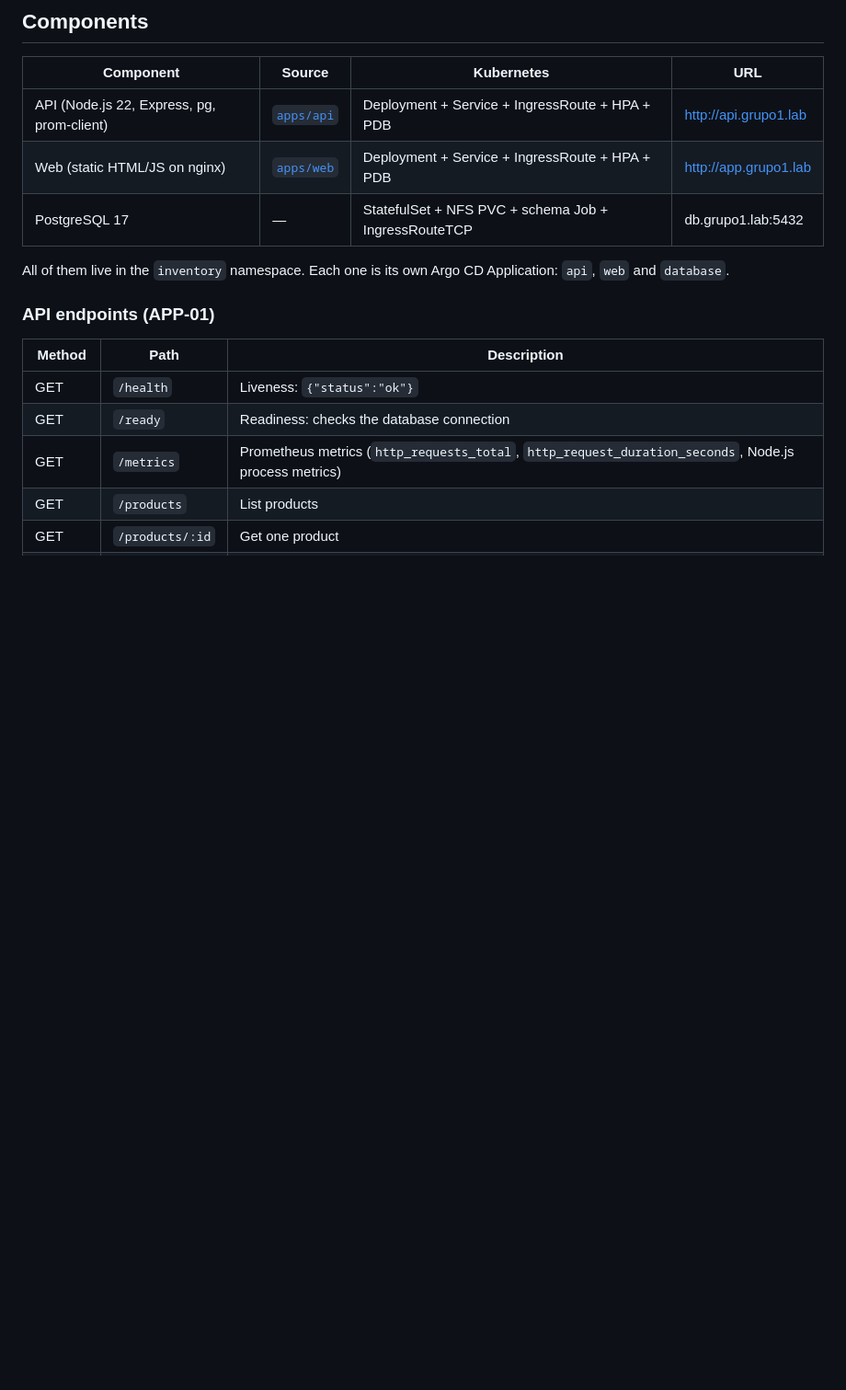
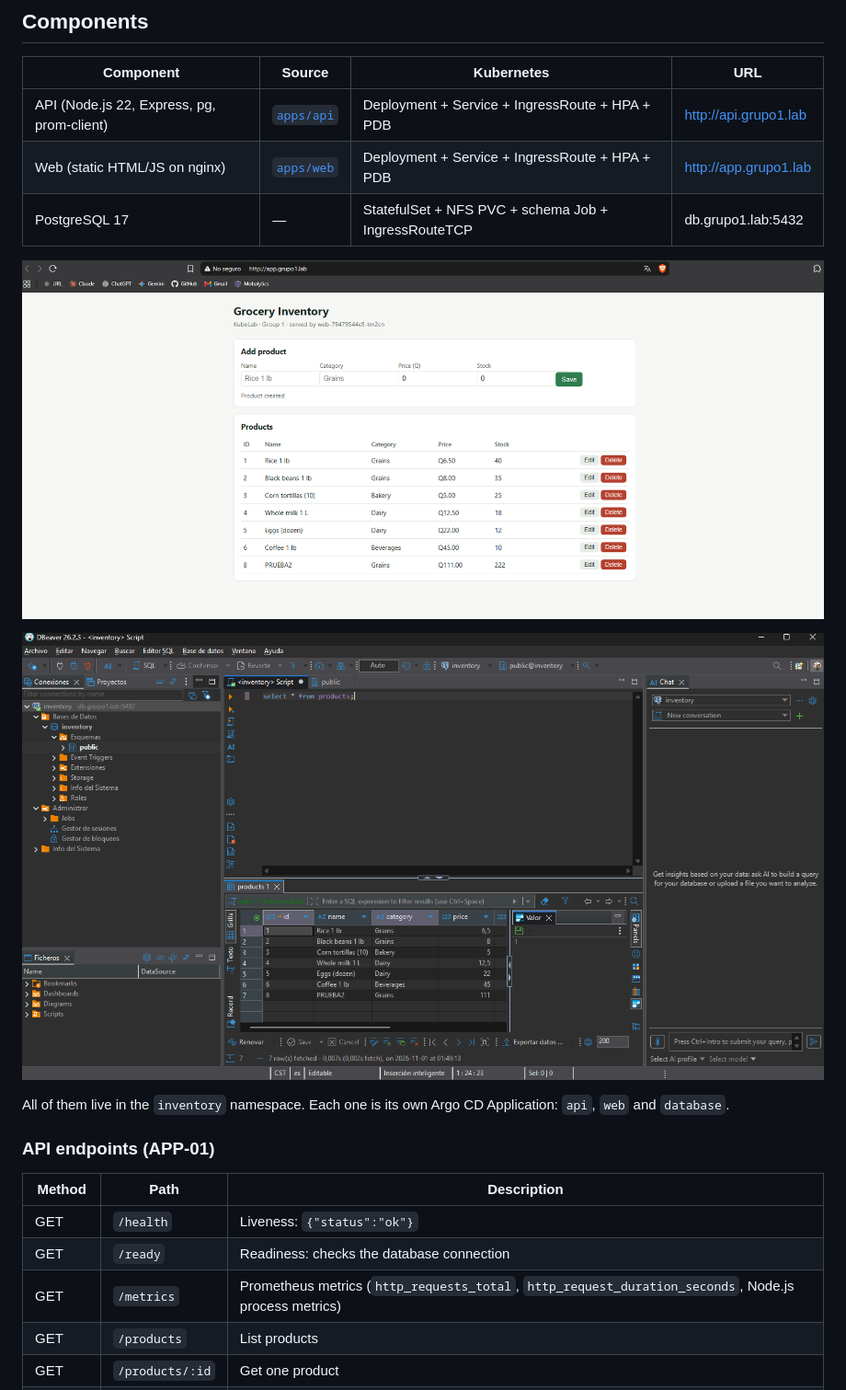
Before and after one commit to miguee20/kubelab-grupo1, a Markdown page: docs/04-applications.md, the part around one of its changes. Shown at 92% size. Rendered like a GitHub page; pictures changed too: docs/evidence/04-dbeaver-readonly.png (added), docs/evidence/04-web-app.png (added); blank space fills up the shorter version.

```diff
--- a/docs/04-applications.md
+++ b/docs/04-applications.md
@@ -7,6 +7,10 @@
 | API (Node.js 22, Express, pg, prom-client) | [`apps/api`](../apps/api) | Deployment + Service + IngressRoute + HPA + PDB | http://api.grupo1.lab |
 | Web (static HTML/JS on nginx) | [`apps/web`](../apps/web) | Deployment + Service + IngressRoute + HPA + PDB | http://app.grupo1.lab |
 | PostgreSQL 17 | — | StatefulSet + NFS PVC + schema Job + IngressRouteTCP | db.grupo1.lab:5432 |
+
+![Web app at app.grupo1.lab](evidence/04-web-app.png)
+
+![Read-only connection to db.grupo1.lab:5432 from DBeaver](evidence/04-dbeaver-readonly.png)
 
 All of them live in the `inventory` namespace. Each one is its own Argo CD Application: `api`, `web` and `database`.
 
```
Also changed, not shown: other parts of docs/04-applications.md (+2 -0 lines), README.md (+2 -0 lines), docs/03-argocd-platform.md (+4 -0 lines), docs/05-observability.md (added, +88 -0 lines), docs/evidence/03-argocd-platform-apps.png (added), docs/evidence/03-tailscale-subnet-route.png (added), docs/evidence/04-doppler-secrets.png (added).
